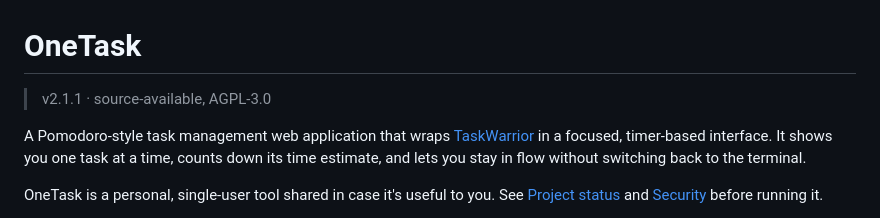
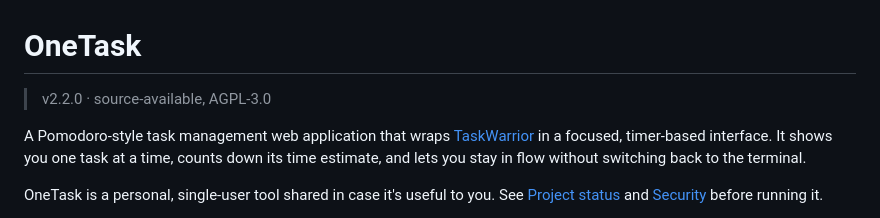
Before and after one commit to porterbhall/oneTask, a Markdown page: README.md, the part around the change. GitHub-like rendering.

Commit message:
Bump version to 2.2.0

```diff
--- a/README.md
+++ b/README.md
@@ -1,6 +1,6 @@
 # OneTask
 
-> v2.1.1 · source-available, AGPL-3.0
+> v2.2.0 · source-available, AGPL-3.0
 
 A Pomodoro-style task management web application that wraps [TaskWarrior](https://taskwarrior.org/) in a focused, timer-based interface. It shows you one task at a time, counts down its time estimate, and lets you stay in flow without switching back to the terminal.
 
```
